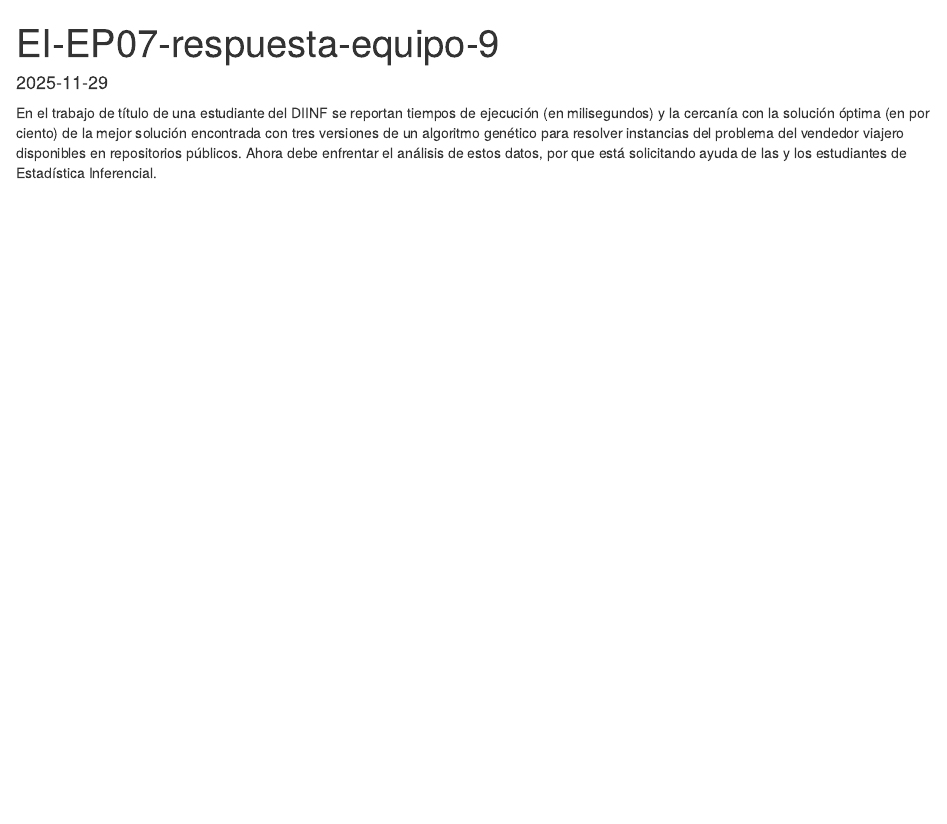
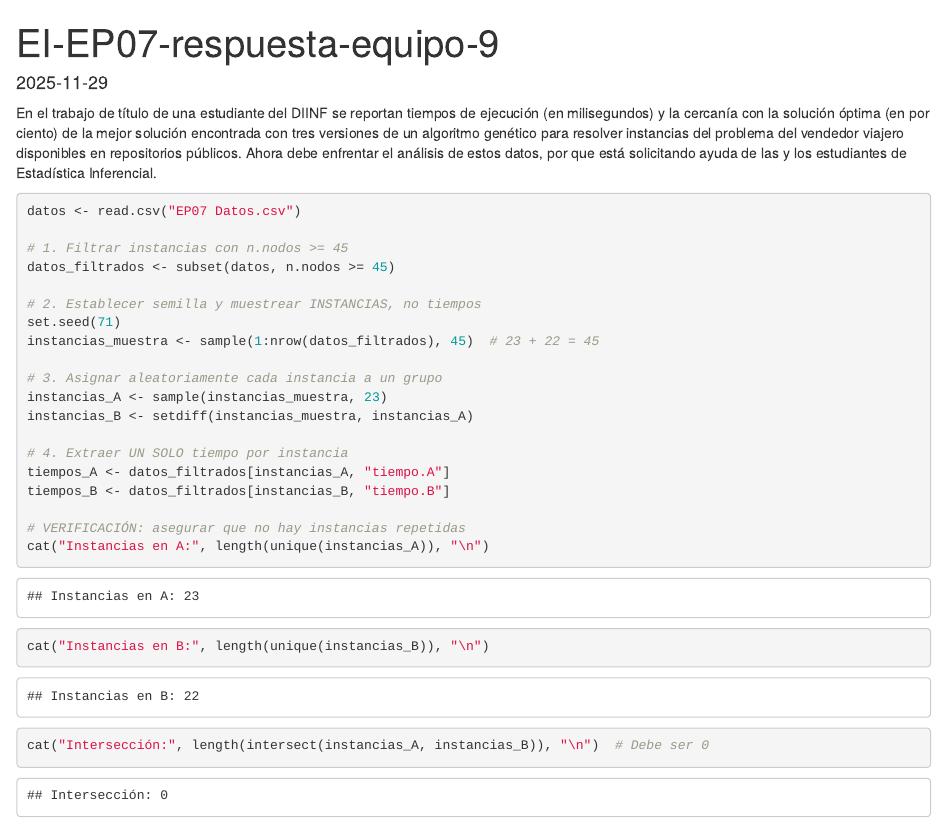
Before and after one commit to BenjaSepulvedaF/EP6-7-8, an R Markdown document (Ep7/EI-EP07-respuesta-equipo-9.Rmd): the page in a window 1100 px wide, from its top. Rendered offline with R 4.5, knitr and Pandoc, with nearby package versions; common packages that the code uses without loading them are loaded.

Commit message:
Avance significativo en ep 7

````diff
--- a/Ep7/EI-EP07-respuesta-equipo-9.Rmd
+++ b/Ep7/EI-EP07-respuesta-equipo-9.Rmd
@@ -6,4 +6,26 @@ date: "2025-11-29"
 En el trabajo de título de una estudiante del DIINF se reportan tiempos de ejecución (en milisegundos) y la cercanía con la solución óptima (en por ciento) de la mejor solución encontrada con tres versiones de un algoritmo genético para resolver instancias del problema del vendedor viajero disponibles en repositorios públicos. Ahora debe enfrentar el análisis de estos datos, por que está solicitando ayuda de las y los estudiantes de Estadística Inferencial.
 ```{r}
 
+datos <- read.csv("EP07 Datos.csv")
+
+# 1. Filtrar instancias con n.nodos >= 45
+datos_filtrados <- subset(datos, n.nodos >= 45)
+
+# 2. Establecer semilla y muestrear INSTANCIAS, no tiempos
+set.seed(71)
+instancias_muestra <- sample(1:nrow(datos_filtrados), 45)  # 23 + 22 = 45
+
+# 3. Asignar aleatoriamente cada instancia a un grupo
+instancias_A <- sample(instancias_muestra, 23)
+instancias_B <- setdiff(instancias_muestra, instancias_A)
+
+# 4. Extraer UN SOLO tiempo por instancia
+tiempos_A <- datos_filtrados[instancias_A, "tiempo.A"]
+tiempos_B <- datos_filtrados[instancias_B, "tiempo.B"]
+
+# VERIFICACIÓN: asegurar que no hay instancias repetidas
+cat("Instancias en A:", length(unique(instancias_A)), "\n")
+cat("Instancias en B:", length(unique(instancias_B)), "\n")
+cat("Intersección:", length(intersect(instancias_A, instancias_B)), "\n")  # Debe ser 0
+
 ```
````
